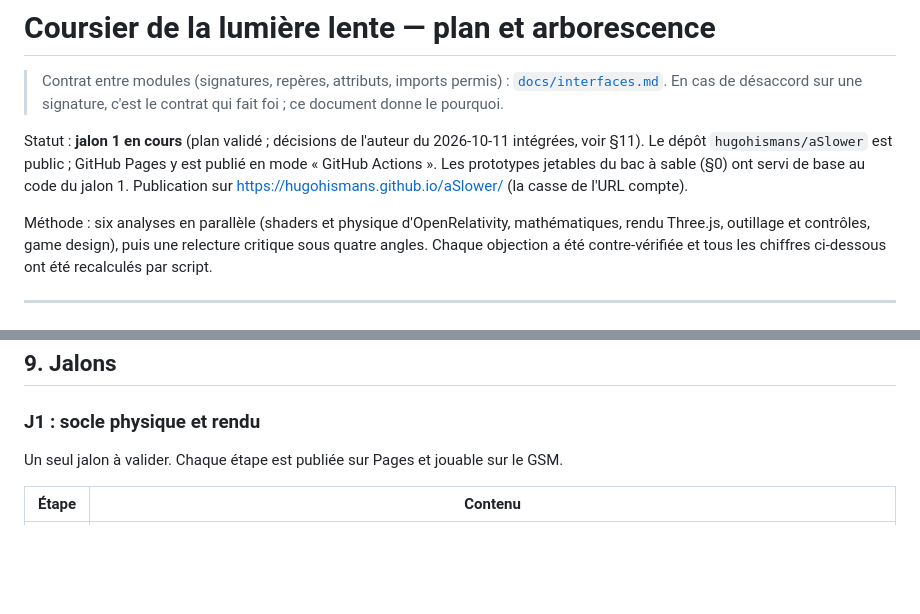
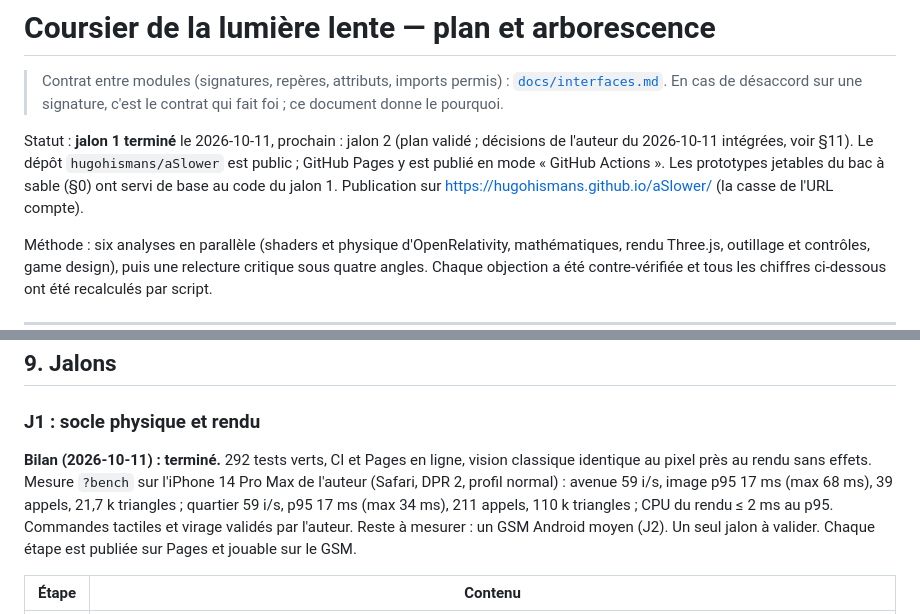
Before and after one commit to hugohismans/aSlower, a Markdown page: docs/conception.md, 2 parts joined by grey strips. GitHub-like rendering; blank space fills up the shorter version.

Commit message:
Conception : bilan du jalon 1 (mesures sur iPhone 14 Pro Max)
Co-Authored-By: Claude Opus 5.5 <noreply@anthropic.com>
Claude-Session: https://claude.ai/code/session_01W8UcsLqJLZA2M9W74CSrMX

```diff
--- a/docs/conception.md
+++ b/docs/conception.md
@@ -2,7 +2,7 @@
 
 > Contrat entre modules (signatures, repères, attributs, imports permis) : [`docs/interfaces.md`](interfaces.md). En cas de désaccord sur une signature, c'est le contrat qui fait foi ; ce document donne le pourquoi.
 
-Statut : **jalon 1 en cours** (plan validé ; décisions de l'auteur du 2026-10-11 intégrées, voir §11). Le dépôt `hugohismans/aSlower` est public ; GitHub Pages y est publié en mode « GitHub Actions ». Les prototypes jetables du bac à sable (§0) ont servi de base au code du jalon 1. Publication sur <https://hugohismans.github.io/aSlower/> (la casse de l'URL compte).
+Statut : **jalon 1 terminé** le 2026-10-11, prochain : jalon 2 (plan validé ; décisions de l'auteur du 2026-10-11 intégrées, voir §11). Le dépôt `hugohismans/aSlower` est public ; GitHub Pages y est publié en mode « GitHub Actions ». Les prototypes jetables du bac à sable (§0) ont servi de base au code du jalon 1. Publication sur <https://hugohismans.github.io/aSlower/> (la casse de l'URL compte).
 
 Méthode : six analyses en parallèle (shaders et physique d'OpenRelativity, mathématiques, rendu Three.js, outillage et contrôles, game design), puis une relecture critique sous quatre angles. Chaque objection a été contre-vérifiée et tous les chiffres ci-dessous ont été recalculés par script.
 
@@ -501,6 +501,12 @@ aSlower/
 ## 9. Jalons
 
 ### J1 : socle physique et rendu
+
+**Bilan (2026-10-11) : terminé.** 292 tests verts, CI et Pages en ligne, vision classique identique au pixel près
+au rendu sans effets. Mesure `?bench` sur l'iPhone 14 Pro Max de l'auteur (Safari, DPR 2, profil normal) :
+avenue 59 i/s, image p95 17 ms (max 68 ms), 39 appels, 21,7 k triangles ; quartier 59 i/s, p95 17 ms
+(max 34 ms), 211 appels, 110 k triangles ; CPU du rendu ≤ 2 ms au p95. Commandes tactiles et virage validés
+par l'auteur. Reste à mesurer : un GSM Android moyen (J2).
 Un seul jalon à valider. Chaque étape est publiée sur Pages et jouable sur le GSM.
 
 | Étape | Contenu |
```
